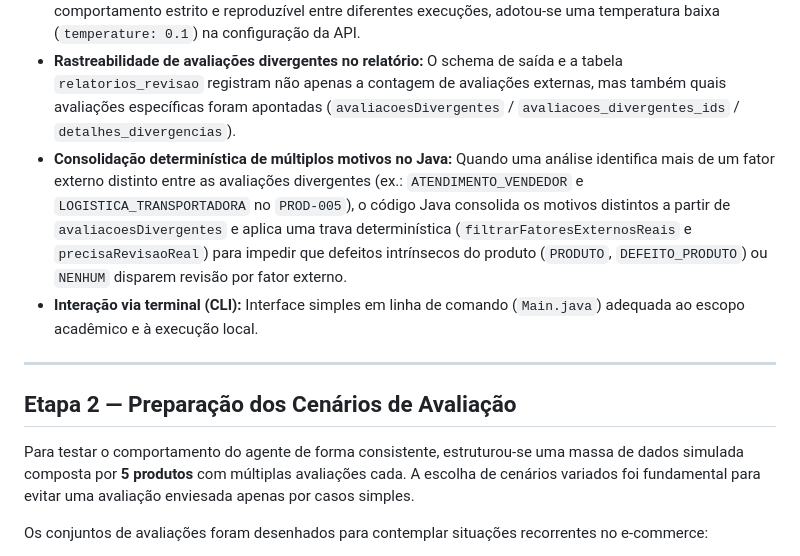
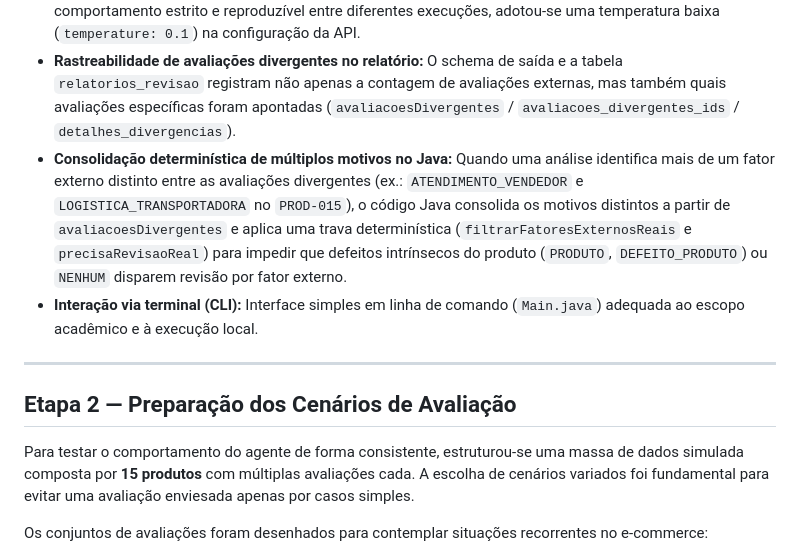
Before and after one commit to marcussimoni/ecommerce-review-auditor, a Markdown page: relatorio_tecnico.md, the part around one of its changes. Drawn GitHub-style.

```diff
--- a/relatorio_tecnico.md
+++ b/relatorio_tecnico.md
@@ -28,14 +28,14 @@ Nesse momento, definiu-se também uma arquitetura enxuta e transparente, adequad
 - **Decisão de utilizar RAG estruturado (ou determinístico via SQL/JDBC)**, a aplicação Java (`AvaliacaoJdbcService`) consulta diretamente as avaliações por `produto_id` via JDBC, injeta os dados no prompt e envia ao endpoint `/v1/chat/completions` do Ollama com `response_format` em JSON Schema estrito. A persistência do relatório (`RelatorioJdbcService`) é executada de forma determinística pelo código Java quando há fator externo real.
 - **Uso de Temperatura Baixa (`0.1`) para Previsibilidade:** Para reduzir a variabilidade inerente aos modelos de linguagem e garantir que a classificação de fatores externos e o preenchimento do schema JSON sigam um comportamento estrito e reproduzível entre diferentes execuções, adotou-se uma temperatura baixa (`temperature: 0.1`) na configuração da API.
 - **Rastreabilidade de avaliações divergentes no relatório:** O schema de saída e a tabela `relatorios_revisao` registram não apenas a contagem de avaliações externas, mas também quais avaliações específicas foram apontadas (`avaliacoesDivergentes` / `avaliacoes_divergentes_ids` / `detalhes_divergencias`).
-- **Consolidação determinística de múltiplos motivos no Java:** Quando uma análise identifica mais de um fator externo distinto entre as avaliações divergentes (ex.: `ATENDIMENTO_VENDEDOR` e `LOGISTICA_TRANSPORTADORA` no `PROD-005`), o código Java consolida os motivos distintos a partir de `avaliacoesDivergentes` e aplica uma trava determinística (`filtrarFatoresExternosReais` e `precisaRevisaoReal`) para impedir que defeitos intrínsecos do produto (`PRODUTO`, `DEFEITO_PRODUTO`) ou `NENHUM` disparem revisão por fator externo.
+- **Consolidação determinística de múltiplos motivos no Java:** Quando uma análise identifica mais de um fator externo distinto entre as avaliações divergentes (ex.: `ATENDIMENTO_VENDEDOR` e `LOGISTICA_TRANSPORTADORA` no `PROD-015`), o código Java consolida os motivos distintos a partir de `avaliacoesDivergentes` e aplica uma trava determinística (`filtrarFatoresExternosReais` e `precisaRevisaoReal`) para impedir que defeitos intrínsecos do produto (`PRODUTO`, `DEFEITO_PRODUTO`) ou `NENHUM` disparem revisão por fator externo.
 - **Interação via terminal (CLI):** Interface simples em linha de comando (`Main.java`) adequada ao escopo acadêmico e à execução local.
 
 ---
 
 ## Etapa 2 — Preparação dos Cenários de Avaliação
 
-Para testar o comportamento do agente de forma consistente, estruturou-se uma massa de dados simulada composta por **5 produtos** com múltiplas avaliações cada. A escolha de cenários variados foi fundamental para evitar uma avaliação enviesada apenas por casos simples.
+Para testar o comportamento do agente de forma consistente, estruturou-se uma massa de dados simulada composta por **15 produtos** com múltiplas avaliações cada. A escolha de cenários variados foi fundamental para evitar uma avaliação enviesada apenas por casos simples.
 
 Os conjuntos de avaliações foram desenhados para contemplar situações recorrentes no e-commerce:
 
```
Also changed, not shown: other parts of relatorio_tecnico.md (+22 -2 lines), README.md (+9 -4 lines), images/img-01.png, images/img-05.png (added), 8 other files.
